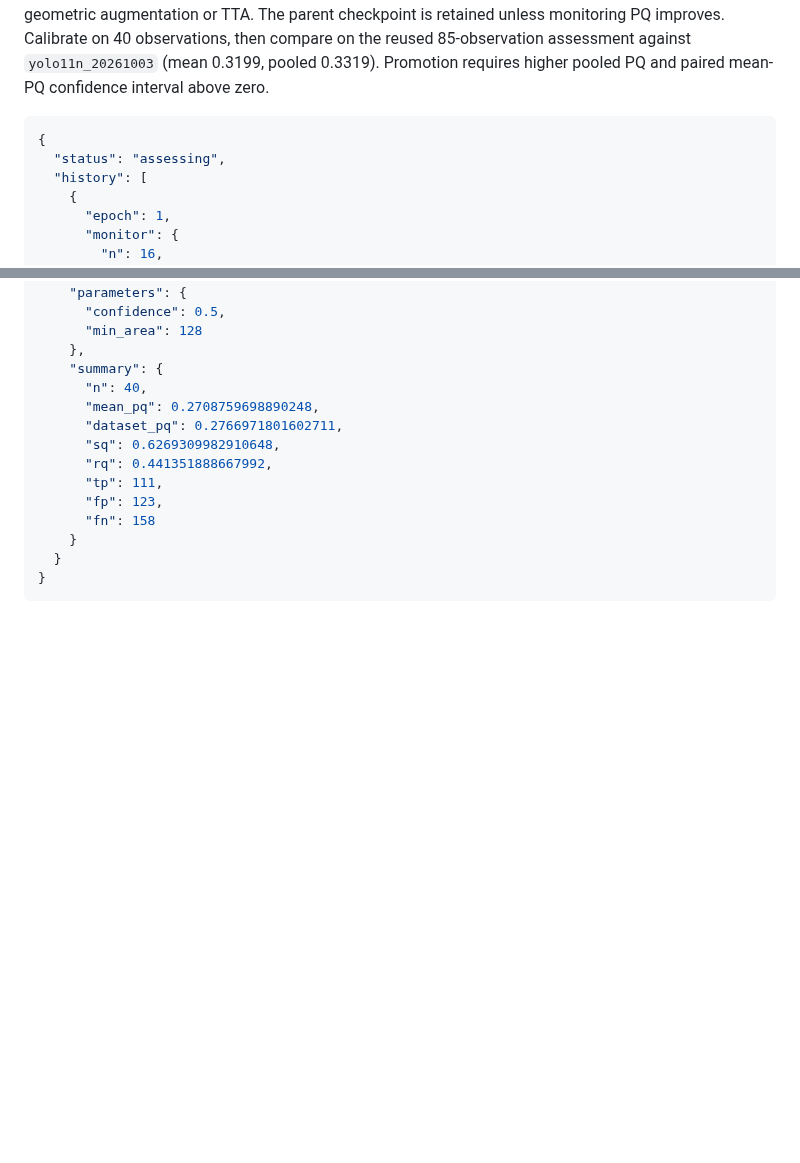
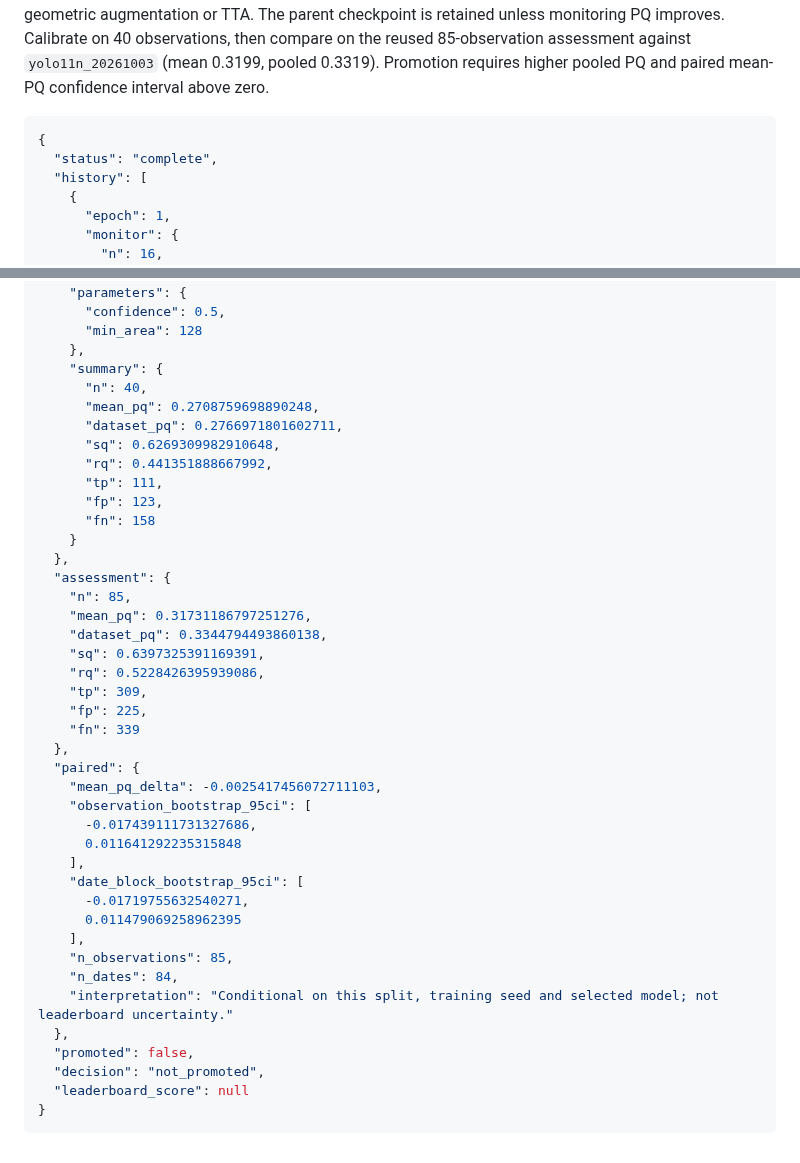
Before and after one commit to ugurk-0/Solar-Filament-Segmentation-Challenge-2026, a Markdown page: reports/yolo11n_finetune_20261006.md, 2 parts joined by grey strips. GitHub-like rendering; blank space fills up the shorter version.

Commit message:
Auto-sync local changes 2026-10-06 20:22:03

````diff
--- a/reports/yolo11n_finetune_20261006.md
+++ b/reports/yolo11n_finetune_20261006.md
@@ -4,7 +4,7 @@ Actual loaded model: {'task': 'segment', 'scale': 'n', 'parameters': 2842803, 'y
 
 ```json
 {
-  "status": "assessing",
+  "status": "complete",
   "history": [
     {
       "epoch": 1,
@@ -181,6 +181,33 @@ Actual loaded model: {'task': 'segment', 'scale': 'n', 'parameters': 2842803, 'y
       "fp": 123,
       "fn": 158
     }
-  }
+  },
+  "assessment": {
+    "n": 85,
+    "mean_pq": 0.31731186797251276,
+    "dataset_pq": 0.3344794493860138,
+    "sq": 0.6397325391169391,
+    "rq": 0.5228426395939086,
+    "tp": 309,
+    "fp": 225,
+    "fn": 339
+  },
+  "paired": {
+    "mean_pq_delta": -0.0025417456072711103,
+    "observation_bootstrap_95ci": [
+      -0.017439111731327686,
+      0.011641292235315848
+    ],
+    "date_block_bootstrap_95ci": [
+      -0.01719755632540271,
+      0.011479069258962395
+    ],
+    "n_observations": 85,
+    "n_dates": 84,
+    "interpretation": "Conditional on this split, training seed and selected model; not leaderboard uncertainty."
+  },
+  "promoted": false,
+  "decision": "not_promoted",
+  "leaderboard_score": null
 }
 ```
````
Also changed, not shown: README.md (+1 -1 lines).
